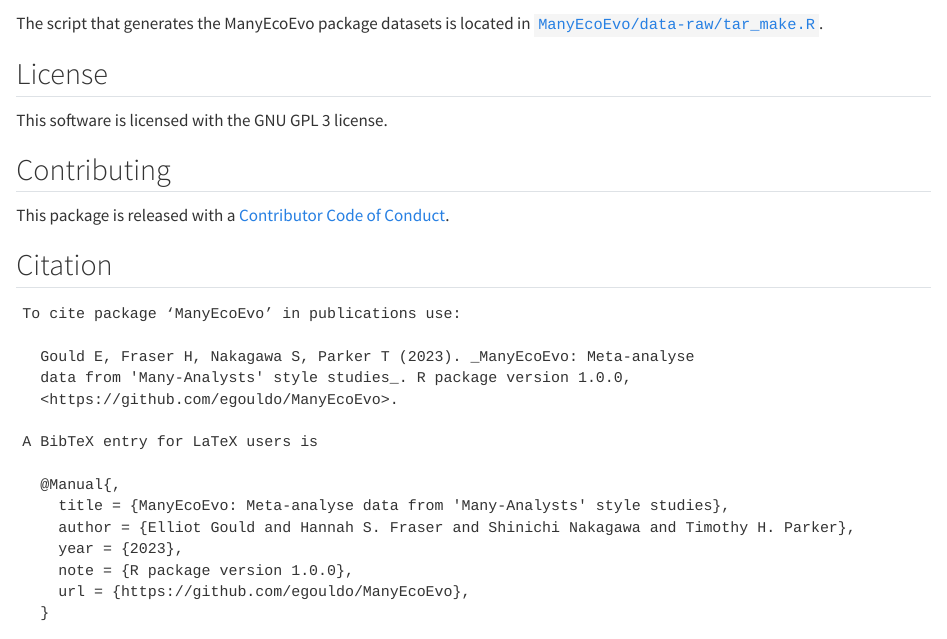
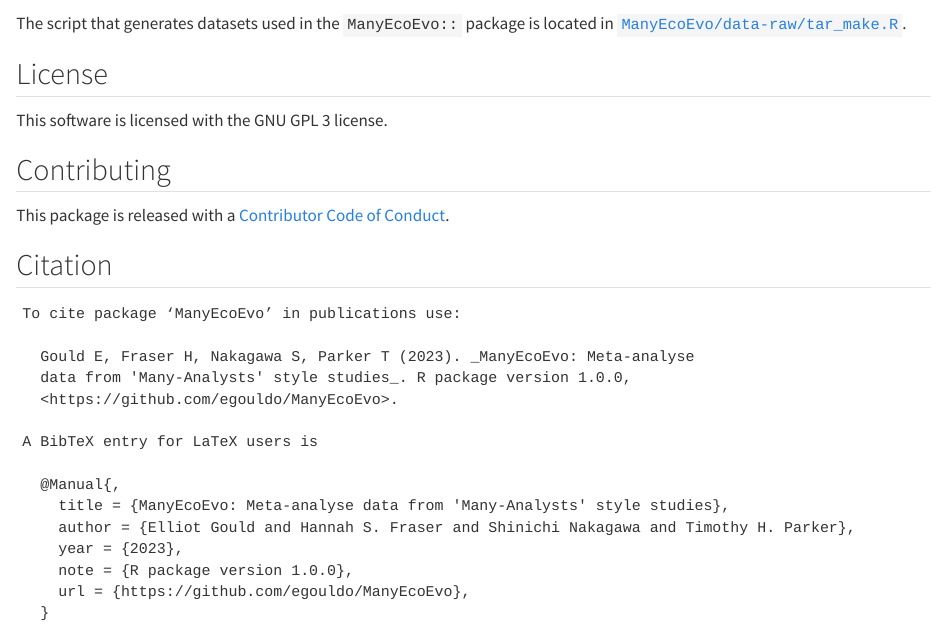
Before and after one commit to egouldo/ManyEcoEvo, a Quarto document (README.qmd): the page in a window 1100 px wide, from 880 px down. Rendered offline with R 4.5, knitr and Pandoc in place of Quarto, with nearby package versions; drawn as R Markdown's standard HTML page in place of the format the file asks for; some code elsewhere in the file could not run offline; badge pictures from the web are left out.

Commit message:
#97 update README explanation of targets script

````diff
--- a/README.qmd
+++ b/README.qmd
@@ -45,7 +45,7 @@ suppressPackageStartupMessages(library(targets))
 targets::tar_read("ManyEcoEvo")
 ```
 
-The script that generates the ManyEcoEvo package datasets is located in [`ManyEcoEvo/data-raw/tar_make.R`](https://github.com/egouldo/ManyEcoEvo/blob/main/data-raw/tar_make.R).
+The script that generates datasets used in the `ManyEcoEvo::` package is located in [`ManyEcoEvo/data-raw/tar_make.R`](https://github.com/egouldo/ManyEcoEvo/blob/main/data-raw/tar_make.R).
 
 ## License
 
````
